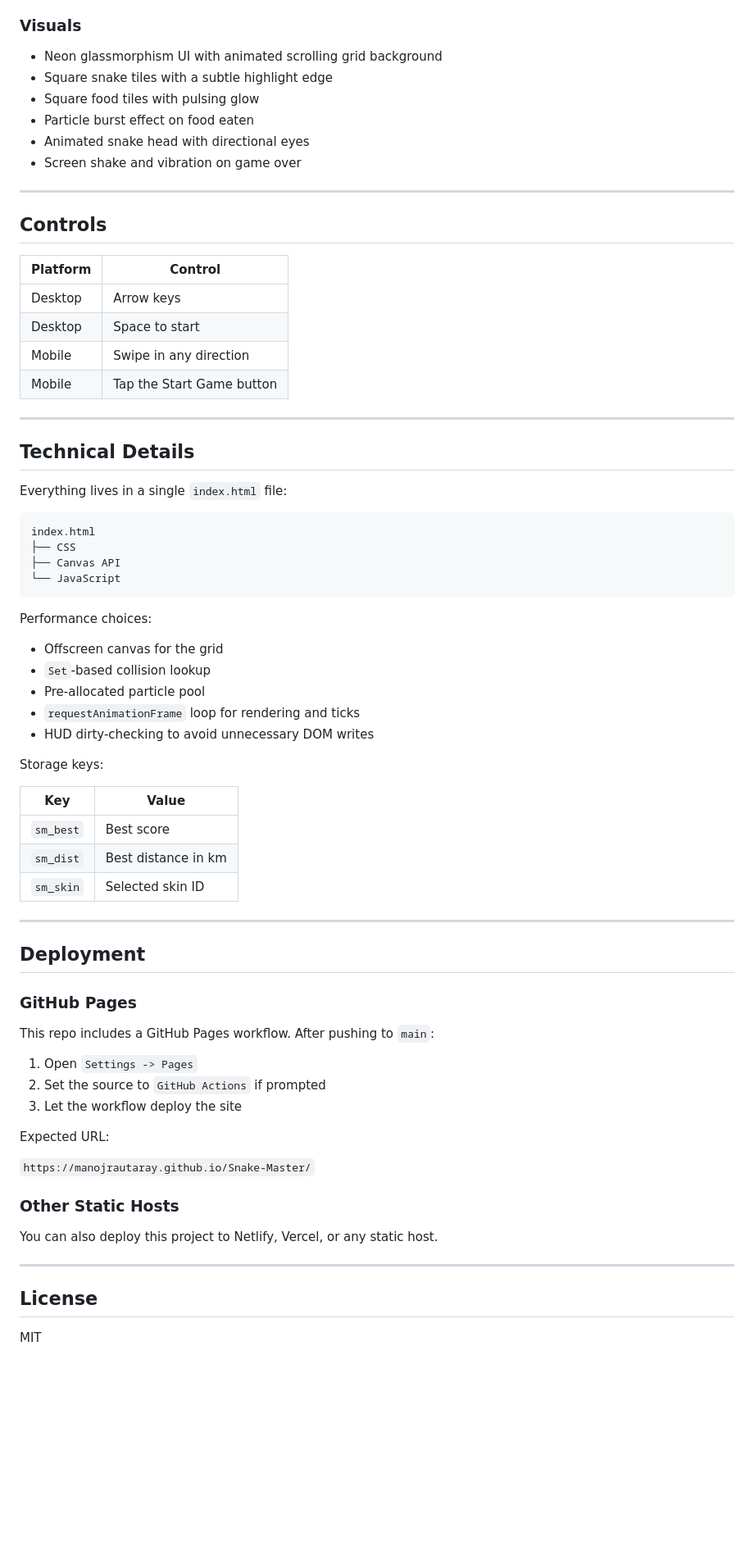
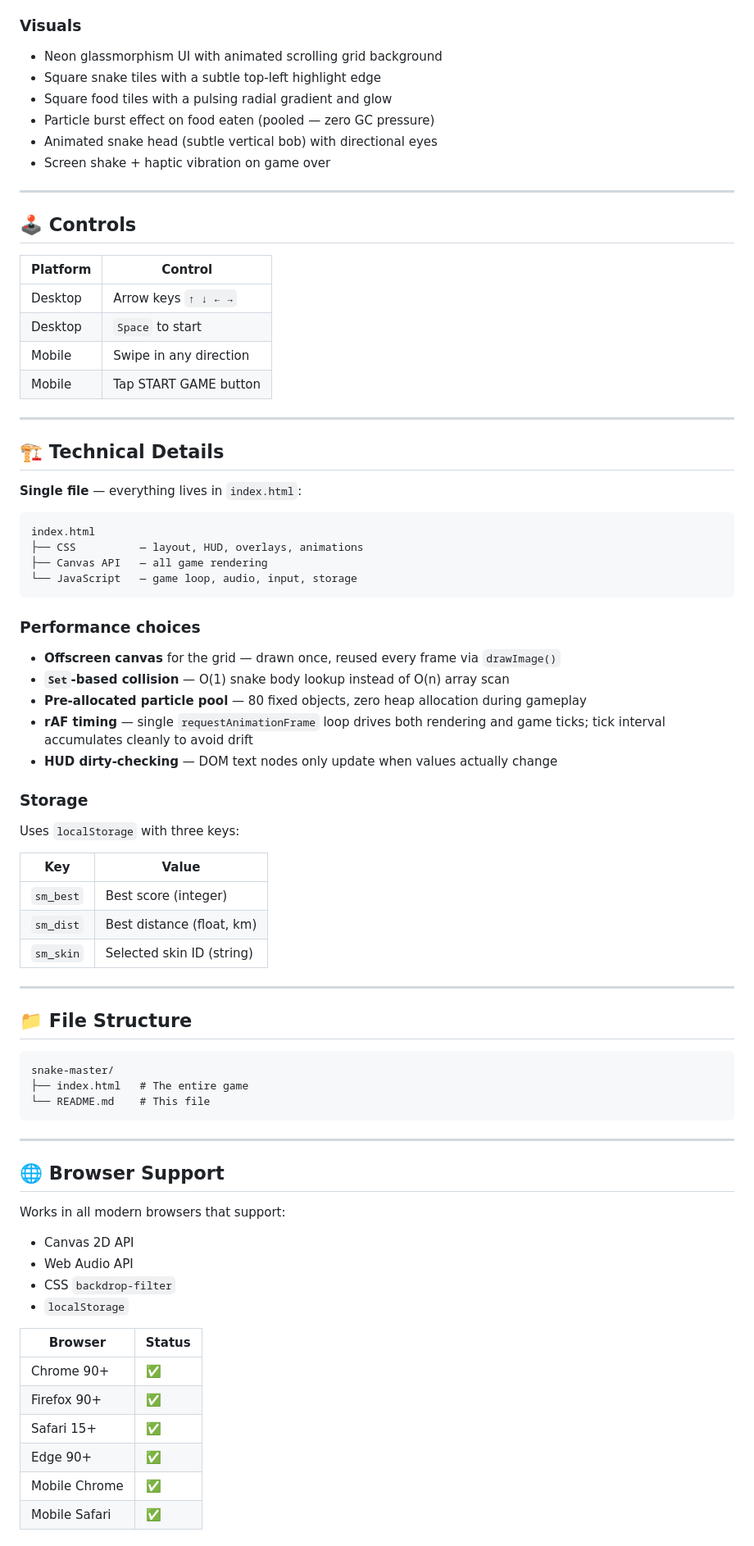
Before and after one commit to manojrautaray/Snake-Master, a Markdown page: README.md, the part around one of its changes. Shown at 82% size. GitHub-like rendering; blank space fills up the shorter version.

Commit message:
Replace README with provided version

````diff
--- a/README.md
+++ b/README.md
@@ -66,73 +65,78 @@ All audio is generated live with the Web Audio API:
 
 ### Visuals
 - Neon glassmorphism UI with animated scrolling grid background
-- Square snake tiles with a subtle highlight edge
-- Square food tiles with pulsing glow
-- Particle burst effect on food eaten
-- Animated snake head with directional eyes
-- Screen shake and vibration on game over
+- Square snake tiles with a subtle top-left highlight edge
+- Square food tiles with a pulsing radial gradient and glow
+- Particle burst effect on food eaten (pooled — zero GC pressure)
+- Animated snake head (subtle vertical bob) with directional eyes
+- Screen shake + haptic vibration on game over
 
 ---
 
-## Controls
+## 🕹 Controls
 
 | Platform | Control |
 |---|---|
-| Desktop | Arrow keys |
-| Desktop | Space to start |
+| Desktop | Arrow keys `↑ ↓ ← →` |
+| Desktop | `Space` to start |
 | Mobile | Swipe in any direction |
-| Mobile | Tap the Start Game button |
+| Mobile | Tap START GAME button |
 
 ---
 
-## Technical Details
+## 🏗 Technical Details
 
-Everything lives in a single `index.html` file:
+**Single file** — everything lives in `index.html`:
 
-```text
+```
 index.html
-├── CSS
-├── Canvas API
-└── JavaScript
+├── CSS          — layout, HUD, overlays, animations
+├── Canvas API   — all game rendering
+└── JavaScript   — game loop, audio, input, storage
 ```
 
-Performance choices:
-- Offscreen canvas for the grid
-- `Set`-based collision lookup
-- Pre-allocated particle pool
-- `requestAnimationFrame` loop for rendering and ticks
-- HUD dirty-checking to avoid unnecessary DOM writes
+### Performance choices
+- **Offscreen canvas** for the grid — drawn once, reused every frame via `drawImage()`
+- **`Set`-based collision** — O(1) snake body lookup instead of O(n) array scan
+- **Pre-allocated particle pool** — 80 fixed objects, zero heap allocation during gameplay
+- **rAF timing** — single `requestAnimationFrame` loop drives both rendering and game ticks; tick interval accumulates cleanly to avoid drift
+- **HUD dirty-checking** — DOM text nodes only update when values actually change
 
-Storage keys:
+### Storage
+Uses `localStorage` with three keys:
 
 | Key | Value |
 |---|---|
-| `sm_best` | Best score |
-| `sm_dist` | Best distance in km |
-| `sm_skin` | Selected skin ID |
+| `sm_best` | Best score (integer) |
+| `sm_dist` | Best distance (float, km) |
+| `sm_skin` | Selected skin ID (string) |
 
 ---
 
-## Deployment
+## 📁 File Structure
 
-### GitHub Pages
-
-This repo includes a GitHub Pages workflow. After pushing to `main`:
-
-1. Open `Settings -> Pages`
-2. Set the source to `GitHub Actions` if prompted
-3. Let the workflow deploy the site
-
-Expected URL:
-
-`https://manojrautaray.github.io/Snake-Master/`
-
-### Other Static Hosts
-
-You can also deploy this project to Netlify, Vercel, or any static host.
+```
+snake-master/
+├── index.html   # The entire game
+└── README.md    # This file
+```
 
 ---
 
-## License
+## 🌐 Browser Support
 
-MIT
+Works in all modern browsers that support:
+- Canvas 2D API
+- Web Audio API
+- CSS `backdrop-filter`
+- `localStorage`
+
+| Browser | Status |
+|---|---|
+| Chrome 90+ | ✅ |
+| Firefox 90+ | ✅ |
+| Safari 15+ | ✅ |
+| Edge 90+ | ✅ |
+| Mobile Chrome | ✅ |
+| Mobile Safari | ✅ |
+
````
Also changed, not shown: other parts of README.md (+60 -37 lines).
